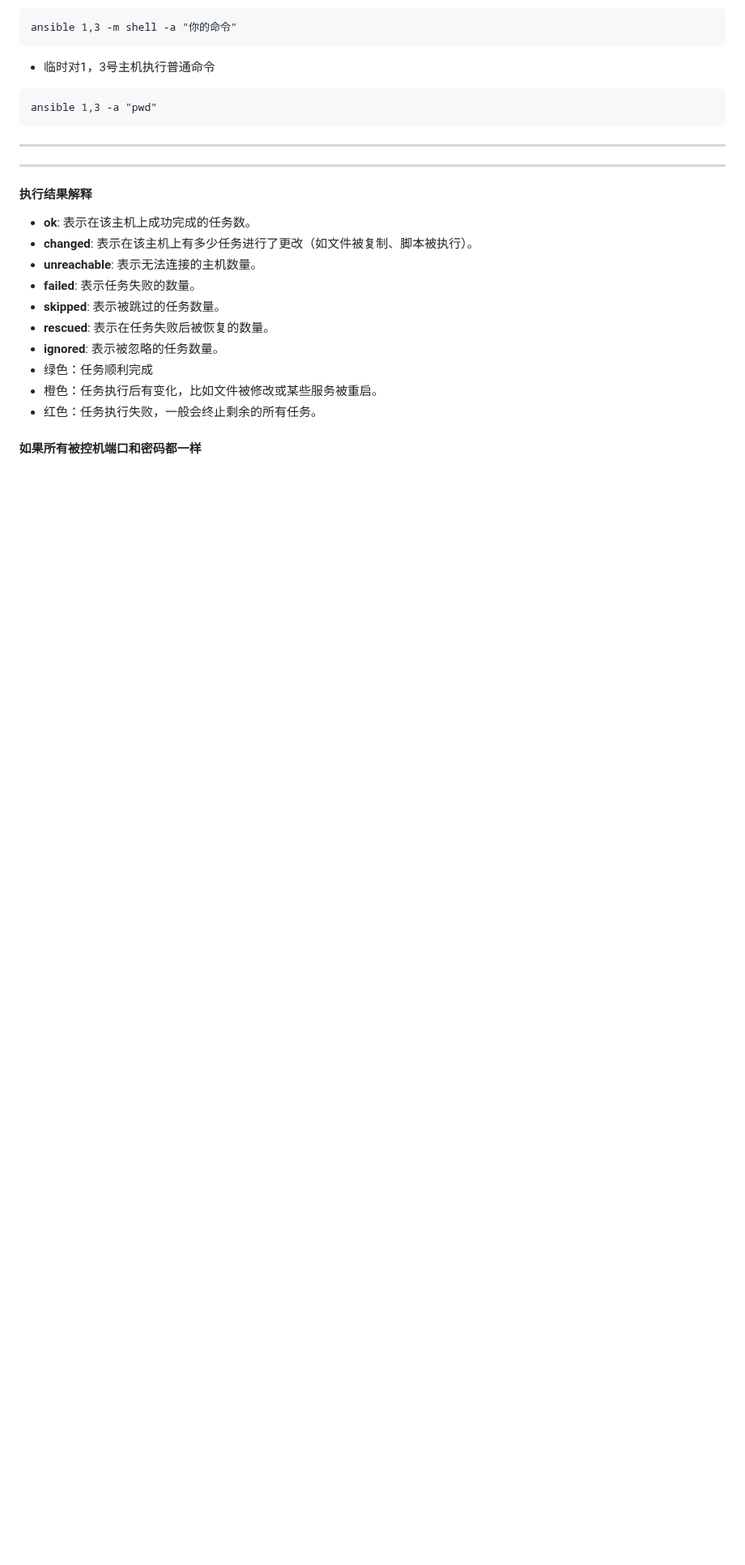
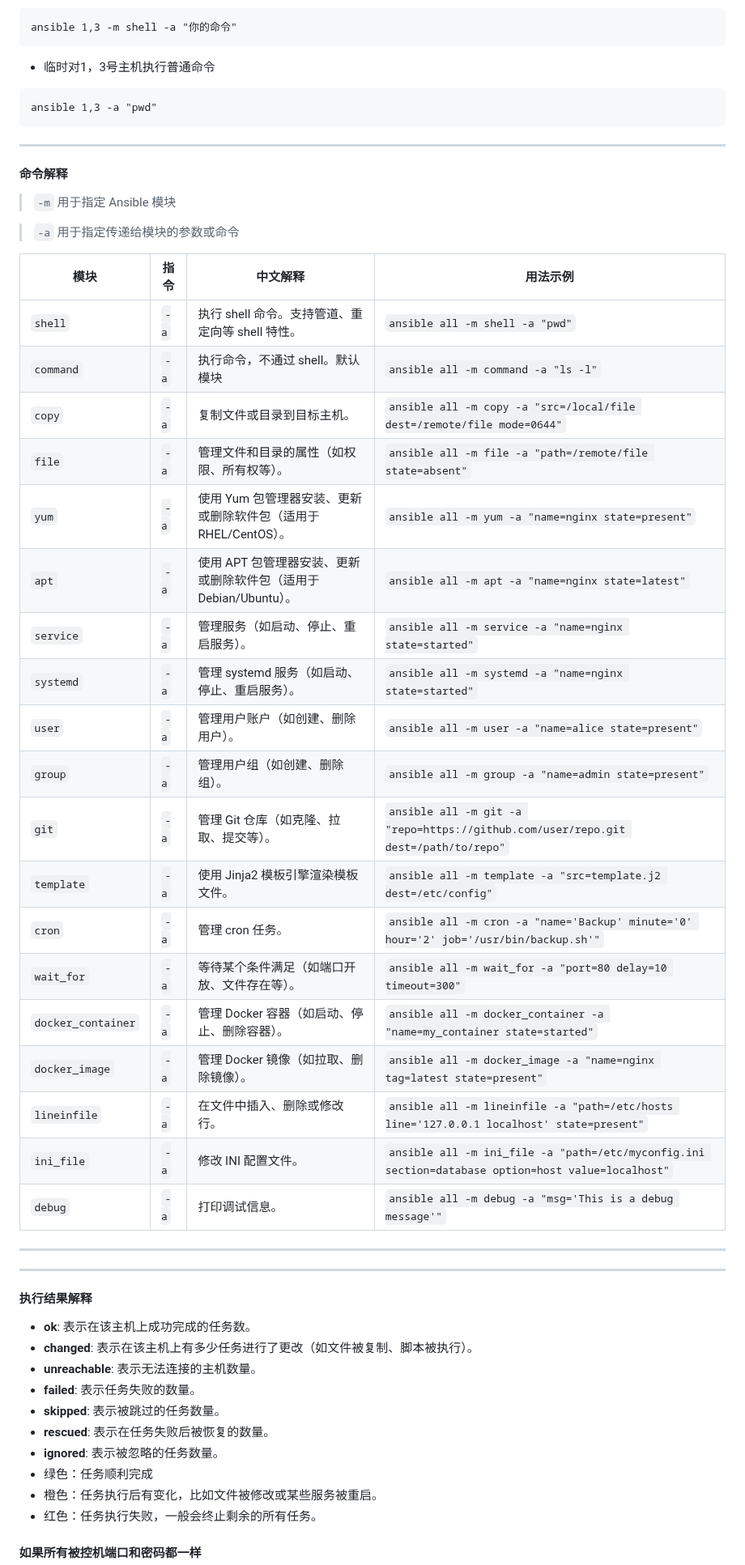
Before and after one commit to sky22333/shell, a Markdown page: tmp/README.md, the part around one of its changes. Shown at 81% size. GitHub-like rendering; blank space fills up the shorter version.

````diff
--- a/tmp/README.md
+++ b/tmp/README.md
@@ -233,6 +233,36 @@ ansible 1,3 -m shell -a "你的命令"
 ```
 ansible 1,3 -a "pwd"
 ```
+---
+
+#### 命令解释
+> `-m` 用于指定 Ansible 模块
+
+> `-a` 用于指定传递给模块的参数或命令
+
+| 模块              | 指令    | 中文解释                                     | 用法示例                                          |
+|-------------------|---------|----------------------------------------------|---------------------------------------------------|
+| `shell`           | `-a`    | 执行 shell 命令。支持管道、重定向等 shell 特性。 | `ansible all -m shell -a "pwd"`                  |
+| `command`         | `-a`    | 执行命令，不通过 shell。默认模块                     | `ansible all -m command -a "ls -l"`              |
+| `copy`            | `-a`    | 复制文件或目录到目标主机。                    | `ansible all -m copy -a "src=/local/file dest=/remote/file mode=0644"` |
+| `file`            | `-a`    | 管理文件和目录的属性（如权限、所有权等）。    | `ansible all -m file -a "path=/remote/file state=absent"` |
+| `yum`             | `-a`    | 使用 Yum 包管理器安装、更新或删除软件包（适用于 RHEL/CentOS）。 | `ansible all -m yum -a "name=nginx state=present"` |
+| `apt`             | `-a`    | 使用 APT 包管理器安装、更新或删除软件包（适用于 Debian/Ubuntu）。 | `ansible all -m apt -a "name=nginx state=latest"` |
+| `service`         | `-a`    | 管理服务（如启动、停止、重启服务）。         | `ansible all -m service -a "name=nginx state=started"` |
+| `systemd`         | `-a`    | 管理 systemd 服务（如启动、停止、重启服务）。| `ansible all -m systemd -a "name=nginx state=started"` |
+| `user`            | `-a`    | 管理用户账户（如创建、删除用户）。           | `ansible all -m user -a "name=alice state=present"` |
+| `group`           | `-a`    | 管理用户组（如创建、删除组）。               | `ansible all -m group -a "name=admin state=present"` |
+| `git`             | `-a`    | 管理 Git 仓库（如克隆、拉取、提交等）。      | `ansible all -m git -a "repo=https://github.com/user/repo.git dest=/path/to/repo"` |
+| `template`        | `-a`    | 使用 Jinja2 模板引擎渲染模板文件。            | `ansible all -m template -a "src=template.j2 dest=/etc/config"` |
+| `cron`            | `-a`    | 管理 cron 任务。                             | `ansible all -m cron -a "name='Backup' minute='0' hour='2' job='/usr/bin/backup.sh'"` |
+| `wait_for`        | `-a`    | 等待某个条件满足（如端口开放、文件存在等）。 | `ansible all -m wait_for -a "port=80 delay=10 timeout=300"` |
+| `docker_container`| `-a`    | 管理 Docker 容器（如启动、停止、删除容器）。 | `ansible all -m docker_container -a "name=my_container state=started"` |
+| `docker_image`    | `-a`    | 管理 Docker 镜像（如拉取、删除镜像）。      | `ansible all -m docker_image -a "name=nginx tag=latest state=present"` |
+| `lineinfile`      | `-a`    | 在文件中插入、删除或修改行。               | `ansible all -m lineinfile -a "path=/etc/hosts line='127.0.0.1 localhost' state=present"` |
+| `ini_file`        | `-a`    | 修改 INI 配置文件。                         | `ansible all -m ini_file -a "path=/etc/myconfig.ini section=database option=host value=localhost"` |
+| `debug`           | `-a`    | 打印调试信息。                               | `ansible all -m debug -a "msg='This is a debug message'"` |
+
+
 
 ---
 ---
````
Also changed, not shown: other parts of tmp/README.md (+1 -1 lines).
